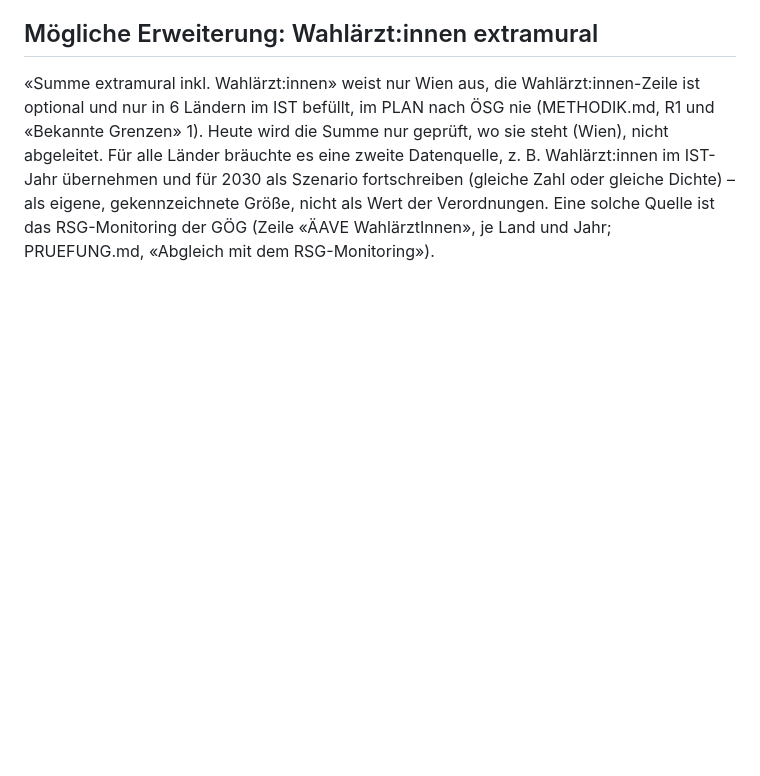
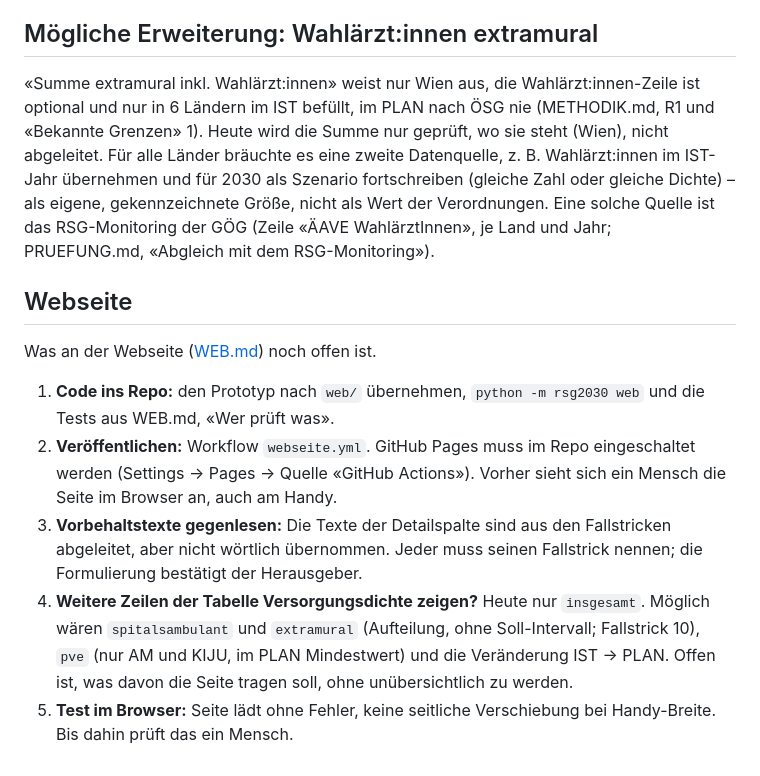
Before and after one commit to maxpli/rsg-2030-verordnungen, a Markdown page: docs/offene_punkte.md, the part around the change. Rendered like a GitHub page; blank space fills up the shorter version.

```diff
--- a/docs/offene_punkte.md
+++ b/docs/offene_punkte.md
@@ -89,3 +89,19 @@ geprüft, wo sie steht (Wien), nicht abgeleitet. Für alle Länder bräuchte es
 Wahlärzt:innen im IST-Jahr übernehmen und für 2030 als Szenario fortschreiben (gleiche Zahl oder gleiche Dichte) – als
 eigene, gekennzeichnete Größe, nicht als Wert der Verordnungen. Eine solche Quelle ist das RSG-Monitoring der GÖG
 (Zeile «ÄAVE WahlärztInnen», je Land und Jahr; PRUEFUNG.md, «Abgleich mit dem RSG-Monitoring»).
+
+## Webseite
+
+Was an der Webseite ([WEB.md](WEB.md)) noch offen ist.
+
+1. **Code ins Repo:** den Prototyp nach `web/` übernehmen, `python -m rsg2030 web` und die Tests aus WEB.md, «Wer prüft
+   was».
+2. **Veröffentlichen:** Workflow `webseite.yml`. GitHub Pages muss im Repo eingeschaltet werden (Settings → Pages →
+   Quelle «GitHub Actions»). Vorher sieht sich ein Mensch die Seite im Browser an, auch am Handy.
+3. **Vorbehaltstexte gegenlesen:** Die Texte der Detailspalte sind aus den Fallstricken abgeleitet, aber nicht wörtlich
+   übernommen. Jeder muss seinen Fallstrick nennen; die Formulierung bestätigt der Herausgeber.
+4. **Weitere Zeilen der Tabelle Versorgungsdichte zeigen?** Heute nur `insgesamt`. Möglich wären `spitalsambulant` und
+   `extramural` (Aufteilung, ohne Soll-Intervall; Fallstrick 10), `pve` (nur AM und KIJU, im PLAN Mindestwert) und die
+   Veränderung IST → PLAN. Offen ist, was davon die Seite tragen soll, ohne unübersichtlich zu werden.
+5. **Test im Browser:** Seite lädt ohne Fehler, keine seitliche Verschiebung bei Handy-Breite. Bis dahin prüft das ein
+   Mensch.
```
Also changed, not shown: CLAUDE.md (+4 -1 lines), docs/WEB.md (added, +110 -0 lines).
